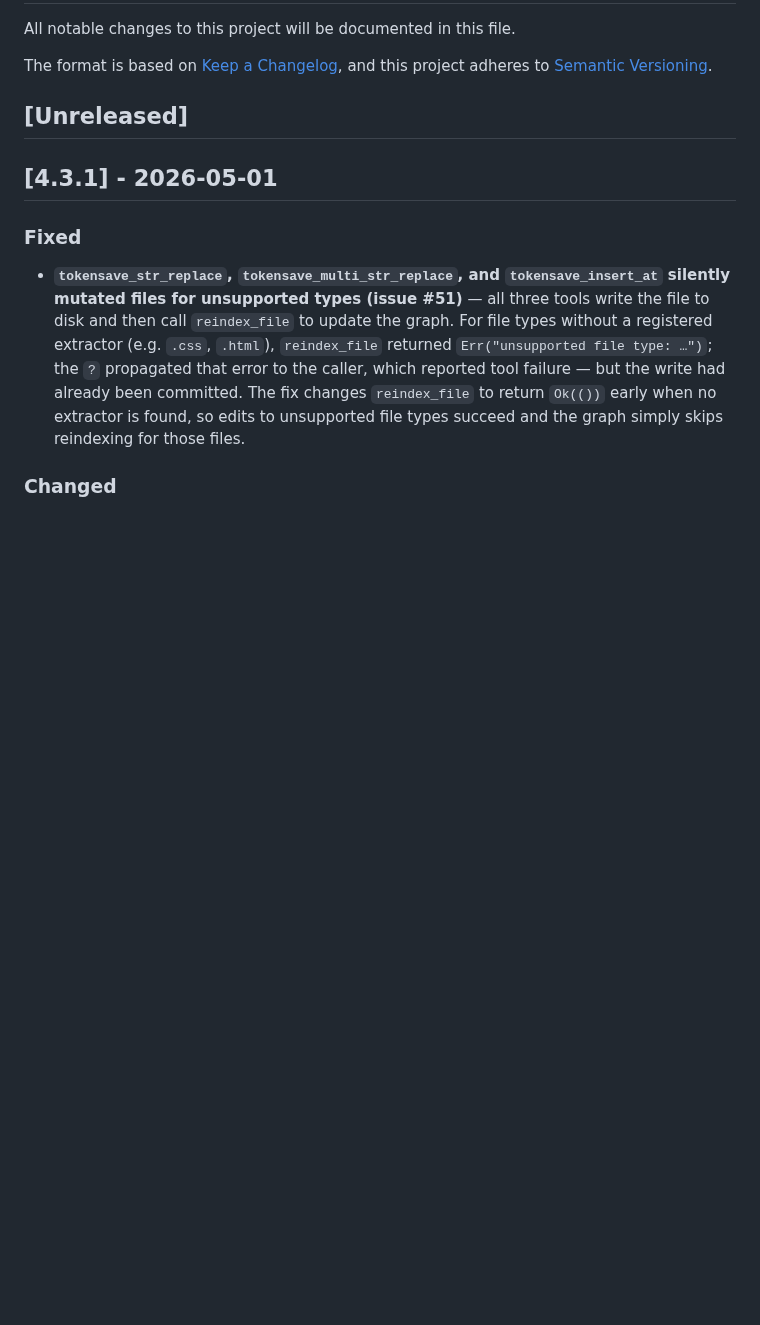
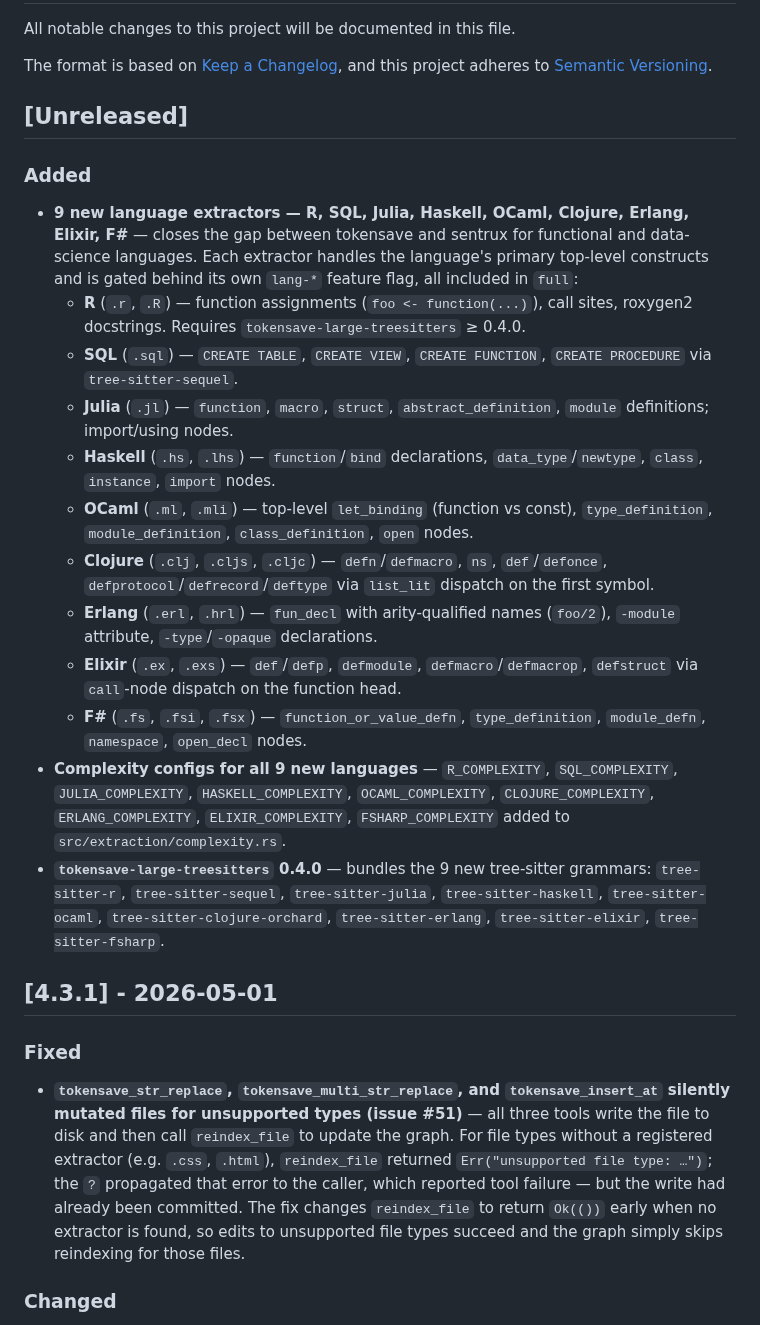
Before and after one commit to aovestdipaperino/tokensave, a Markdown page: CHANGELOG.md, the part around the change. Rendered like a GitHub page; blank space fills up the shorter version.

Commit message:
docs: document 9 new language extractors in CHANGELOG as unreleased

```diff
--- a/CHANGELOG.md
+++ b/CHANGELOG.md
@@ -6,6 +6,20 @@ The format is based on [Keep a Changelog](https://keepachangelog.com/en/1.1.0/),
 and this project adheres to [Semantic Versioning](https://semver.org/spec/v2.0.0.html).
 
 ## [Unreleased]
+
+### Added
+- **9 new language extractors — R, SQL, Julia, Haskell, OCaml, Clojure, Erlang, Elixir, F#** — closes the gap between tokensave and sentrux for functional and data-science languages. Each extractor handles the language's primary top-level constructs and is gated behind its own `lang-*` feature flag, all included in `full`:
+  - **R** (`.r`, `.R`) — function assignments (`foo <- function(...)`), call sites, roxygen2 docstrings. Requires `tokensave-large-treesitters` ≥ 0.4.0.
+  - **SQL** (`.sql`) — `CREATE TABLE`, `CREATE VIEW`, `CREATE FUNCTION`, `CREATE PROCEDURE` via `tree-sitter-sequel`.
+  - **Julia** (`.jl`) — `function`, `macro`, `struct`, `abstract_definition`, `module` definitions; import/using nodes.
+  - **Haskell** (`.hs`, `.lhs`) — `function`/`bind` declarations, `data_type`/`newtype`, `class`, `instance`, `import` nodes.
+  - **OCaml** (`.ml`, `.mli`) — top-level `let_binding` (function vs const), `type_definition`, `module_definition`, `class_definition`, `open` nodes.
+  - **Clojure** (`.clj`, `.cljs`, `.cljc`) — `defn`/`defmacro`, `ns`, `def`/`defonce`, `defprotocol`/`defrecord`/`deftype` via `list_lit` dispatch on the first symbol.
+  - **Erlang** (`.erl`, `.hrl`) — `fun_decl` with arity-qualified names (`foo/2`), `-module` attribute, `-type`/`-opaque` declarations.
+  - **Elixir** (`.ex`, `.exs`) — `def`/`defp`, `defmodule`, `defmacro`/`defmacrop`, `defstruct` via `call`-node dispatch on the function head.
+  - **F#** (`.fs`, `.fsi`, `.fsx`) — `function_or_value_defn`, `type_definition`, `module_defn`, `namespace`, `open_decl` nodes.
+- **Complexity configs for all 9 new languages** — `R_COMPLEXITY`, `SQL_COMPLEXITY`, `JULIA_COMPLEXITY`, `HASKELL_COMPLEXITY`, `OCAML_COMPLEXITY`, `CLOJURE_COMPLEXITY`, `ERLANG_COMPLEXITY`, `ELIXIR_COMPLEXITY`, `FSHARP_COMPLEXITY` added to `src/extraction/complexity.rs`.
+- **`tokensave-large-treesitters` 0.4.0** — bundles the 9 new tree-sitter grammars: `tree-sitter-r`, `tree-sitter-sequel`, `tree-sitter-julia`, `tree-sitter-haskell`, `tree-sitter-ocaml`, `tree-sitter-clojure-orchard`, `tree-sitter-erlang`, `tree-sitter-elixir`, `tree-sitter-fsharp`.
 
 ## [4.3.1] - 2026-05-01
 
```
